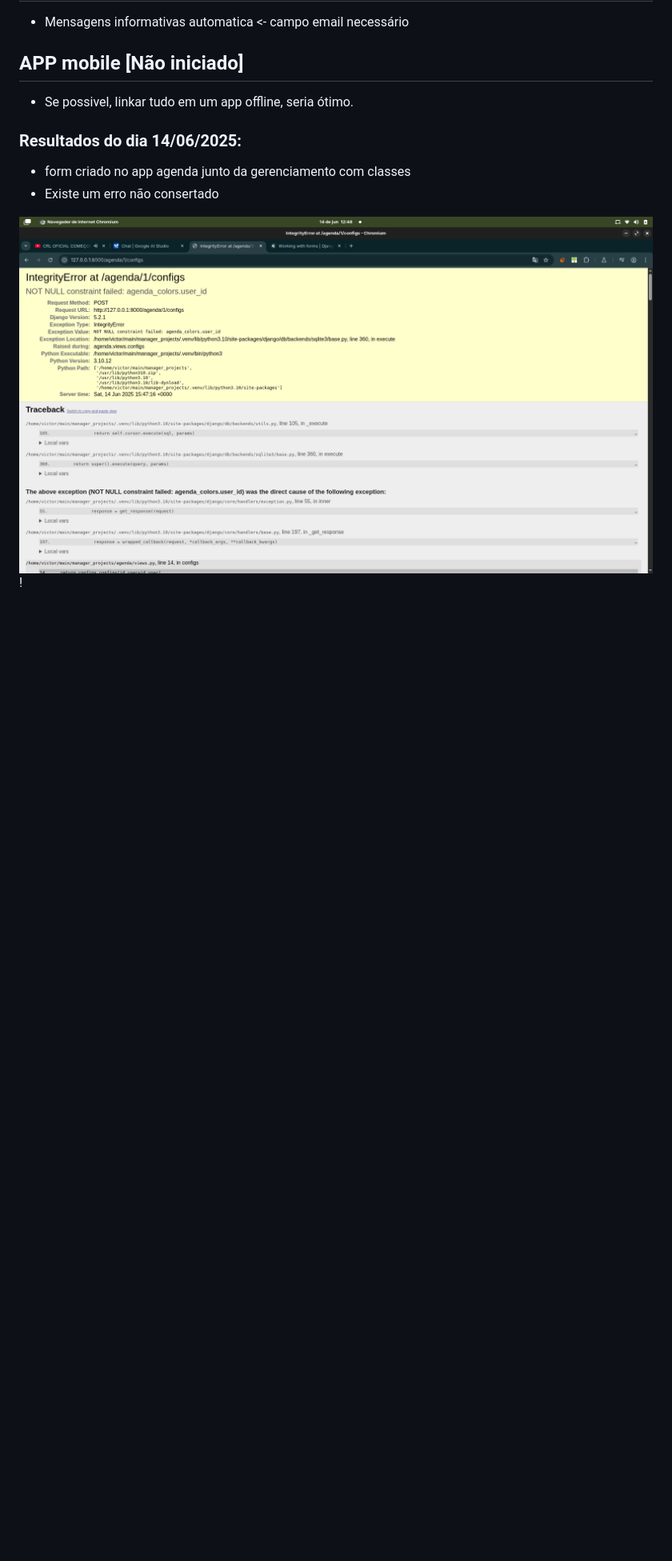
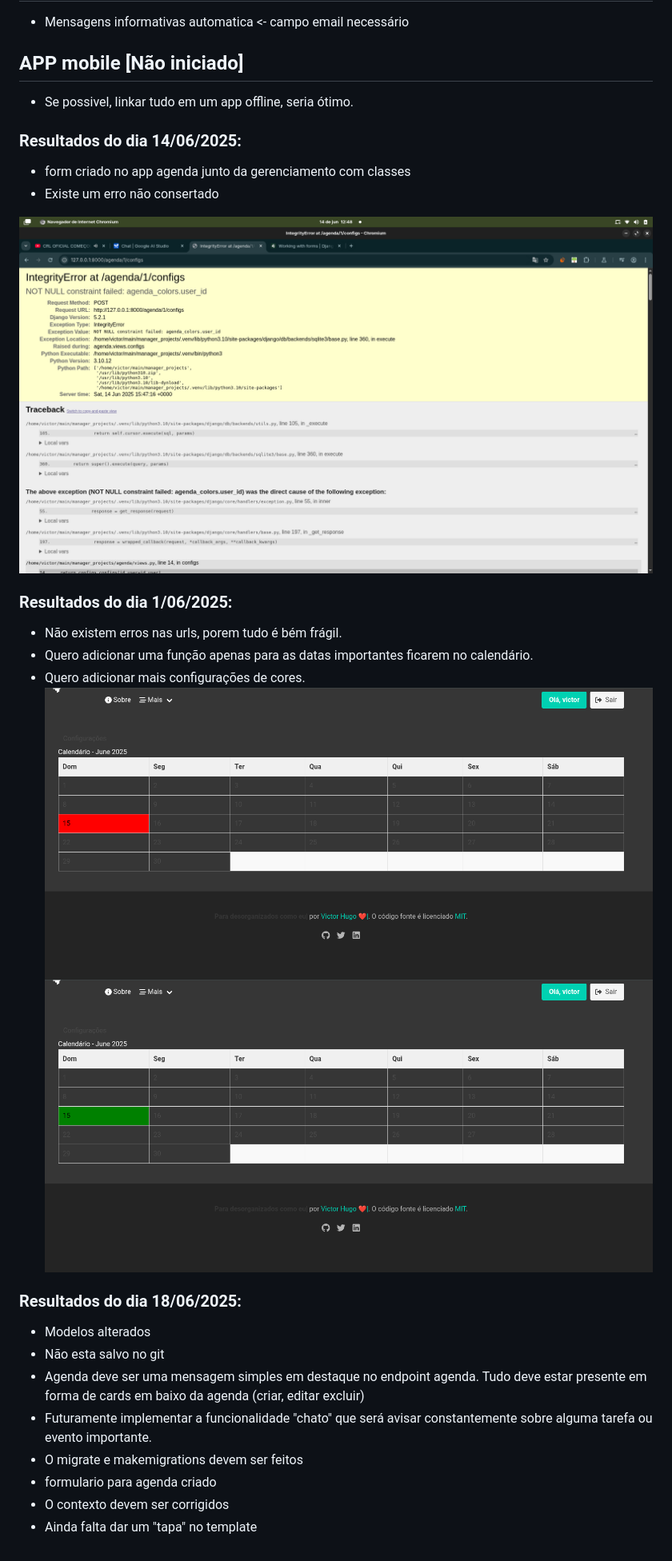
Before and after one commit to Victor-HCSilva/anotacoes, a Markdown page: info.md, the part around the change. Shown at 80% size. Rendered like a GitHub page; pictures changed too: img-2.png (added), img-3.png (added); blank space fills up the shorter version.

```diff
--- a/info.md
+++ b/info.md
@@ -17,6 +17,23 @@
 - form criado no app agenda junto da gerenciamento com classes
 - Existe um erro não consertado
 
+![imagem log 1](img-1.png)
 
-![imagem log 1](img-1.png)
-!
+### Resultados do dia 1/06/2025:
+- Não existem erros nas urls, porem tudo é bém frágil.
+- Quero adicionar uma função apenas para as datas importantes ficarem no calendário.
+- Quero adicionar mais configurações de cores.
+![imagem log 1](img-2.png)
+![imagem log 1](img-3.png)
+
+### Resultados do dia 18/06/2025:
+- Modelos alterados
+- Não esta salvo no git
+- Agenda deve ser uma mensagem simples em destaque no endpoint agenda.
+Tudo deve estar presente em forma de cards em baixo da agenda (criar, editar excluir)
+- Futuramente implementar a funcionalidade "chato" que será avisar constantemente sobre alguma
+tarefa ou evento importante.
+- O migrate e makemigrations devem ser feitos
+- formulario para agenda criado
+- O contexto devem ser corrigidos
+- Ainda falta dar um "tapa" no template
```
Also changed, not shown: 13 other files.
